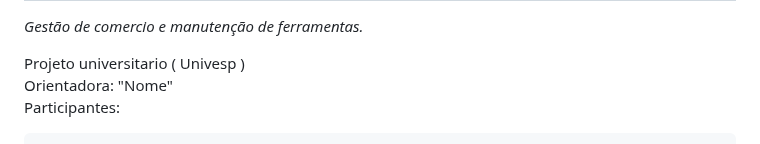
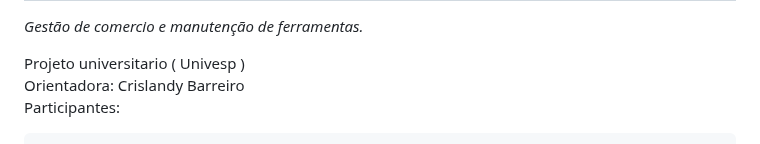
Before and after one commit to Migue1Correia/JB-Ferramentas, a Markdown page: README.md, the part around one of its changes. GitHub-like rendering.

```diff
--- a/README.md
+++ b/README.md
@@ -2,7 +2,7 @@
 *Gestão de comercio e manutenção de ferramentas.* <br>
 
 Projeto universitario ( Univesp ) <br>
-Orientadora: "Nome" <br>
+Orientadora: Crislandy Barreiro <br>
 Participantes: <br>
 
 <pre>
```
Also changed, not shown: other parts of README.md (+1 -1 lines).
